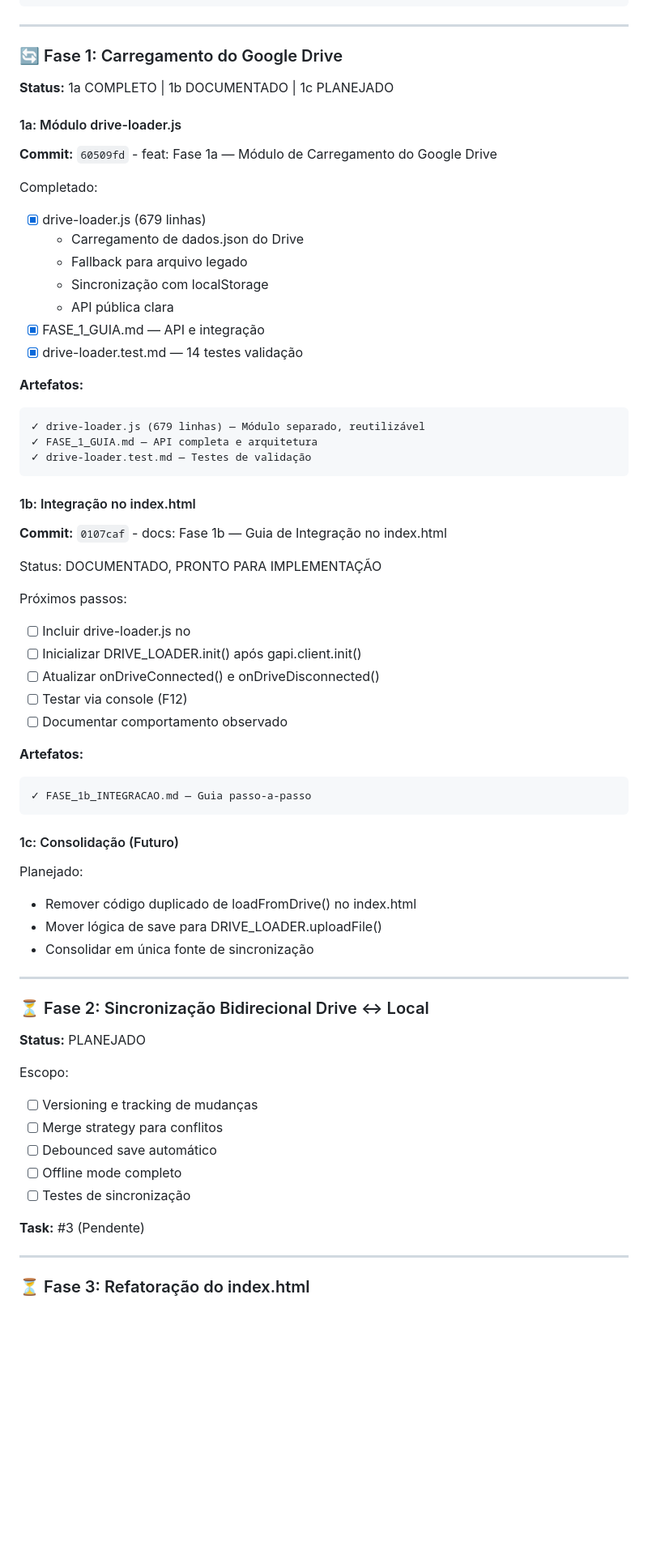
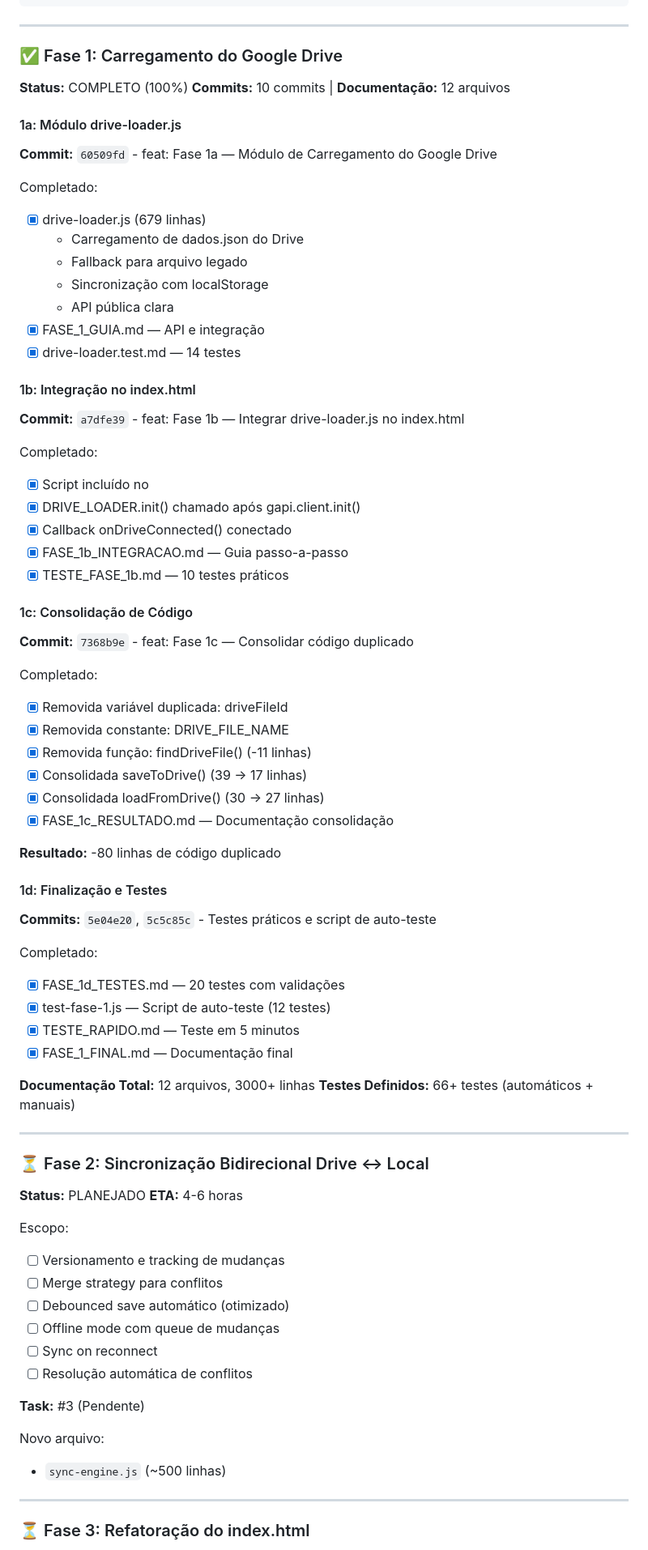
Before and after one commit to lucaspradomedeiros-cmd/gestao-alugueis, a Markdown page: ROADMAP.md, the part around one of its changes. Shown at 81% size. Rendered like a GitHub page; blank space fills up the shorter version.

````diff
--- a/ROADMAP.md
+++ b/ROADMAP.md
@@ -23,8 +24,9 @@ Completado:
 
 ---
 
-### 🔄 Fase 1: Carregamento do Google Drive
-**Status:** 1a COMPLETO | 1b DOCUMENTADO | 1c PLANEJADO
+### ✅ Fase 1: Carregamento do Google Drive
+**Status:** COMPLETO (100%)
+**Commits:** 10 commits | **Documentação:** 12 arquivos
 
 #### 1a: Módulo drive-loader.js
 **Commit:** `60509fd` - feat: Fase 1a — Módulo de Carregamento do Google Drive
@@ -36,51 +38,61 @@ Completado:
   - Sincronização com localStorage
   - API pública clara
 - [x] FASE_1_GUIA.md — API e integração
-- [x] drive-loader.test.md — 14 testes validação
-
-**Artefatos:**
-```
-✓ drive-loader.js (679 linhas) — Módulo separado, reutilizável
-✓ FASE_1_GUIA.md — API completa e arquitetura
-✓ drive-loader.test.md — Testes de validação
-```
+- [x] drive-loader.test.md — 14 testes
 
 #### 1b: Integração no index.html
-**Commit:** `0107caf` - docs: Fase 1b — Guia de Integração no index.html
+**Commit:** `a7dfe39` - feat: Fase 1b — Integrar drive-loader.js no index.html
 
-Status: DOCUMENTADO, PRONTO PARA IMPLEMENTAÇÃO
+Completado:
+- [x] Script incluído no <head>
+- [x] DRIVE_LOADER.init() chamado após gapi.client.init()
+- [x] Callback onDriveConnected() conectado
+- [x] FASE_1b_INTEGRACAO.md — Guia passo-a-passo
+- [x] TESTE_FASE_1b.md — 10 testes práticos
 
-Próximos passos:
-- [ ] Incluir drive-loader.js no <head>
-- [ ] Inicializar DRIVE_LOADER.init() após gapi.client.init()
-- [ ] Atualizar onDriveConnected() e onDriveDisconnected()
-- [ ] Testar via console (F12)
-- [ ] Documentar comportamento observado
+#### 1c: Consolidação de Código
+**Commit:** `7368b9e` - feat: Fase 1c — Consolidar código duplicado
 
-**Artefatos:**
-```
-✓ FASE_1b_INTEGRACAO.md — Guia passo-a-passo
-```
+Completado:
+- [x] Removida variável duplicada: driveFileId
+- [x] Removida constante: DRIVE_FILE_NAME
+- [x] Removida função: findDriveFile() (-11 linhas)
+- [x] Consolidada saveToDrive() (39 → 17 linhas)
+- [x] Consolidada loadFromDrive() (30 → 27 linhas)
+- [x] FASE_1c_RESULTADO.md — Documentação consolidação
 
-#### 1c: Consolidação (Futuro)
-Planejado:
-- Remover código duplicado de loadFromDrive() no index.html
-- Mover lógica de save para DRIVE_LOADER.uploadFile()
-- Consolidar em única fonte de sincronização
+**Resultado:** -80 linhas de código duplicado
+
+#### 1d: Finalização e Testes
+**Commits:** `5e04e20`, `5c5c85c` - Testes práticos e script de auto-teste
+
+Completado:
+- [x] FASE_1d_TESTES.md — 20 testes com validações
+- [x] test-fase-1.js — Script de auto-teste (12 testes)
+- [x] TESTE_RAPIDO.md — Teste em 5 minutos
+- [x] FASE_1_FINAL.md — Documentação final
+
+**Documentação Total:** 12 arquivos, 3000+ linhas
+**Testes Definidos:** 66+ testes (automáticos + manuais)
 
 ---
 
 ### ⏳ Fase 2: Sincronização Bidirecional Drive ↔ Local
 **Status:** PLANEJADO
+**ETA:** 4-6 horas
 
 Escopo:
-- [ ] Versioning e tracking de mudanças
+- [ ] Versionamento e tracking de mudanças
 - [ ] Merge strategy para conflitos
-- [ ] Debounced save automático
-- [ ] Offline mode completo
-- [ ] Testes de sincronização
+- [ ] Debounced save automático (otimizado)
+- [ ] Offline mode com queue de mudanças
+- [ ] Sync on reconnect
+- [ ] Resolução automática de conflitos
 
 **Task:** #3 (Pendente)
+
+Novo arquivo:
+- `sync-engine.js` (~500 linhas)
 
 ---
 
````
Also changed, not shown: other parts of ROADMAP.md (+57 -32 lines).
